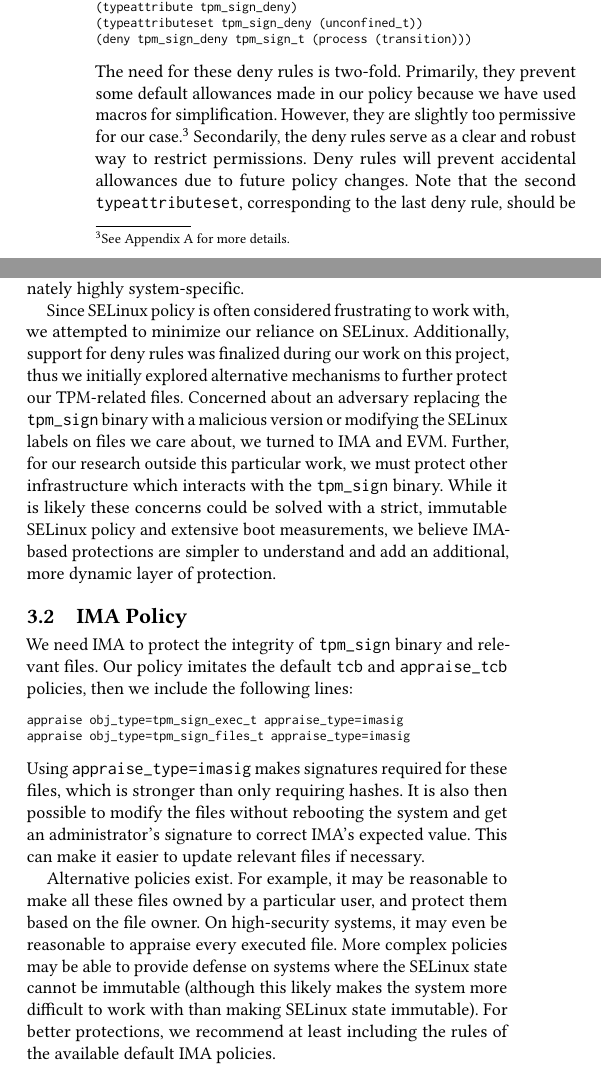
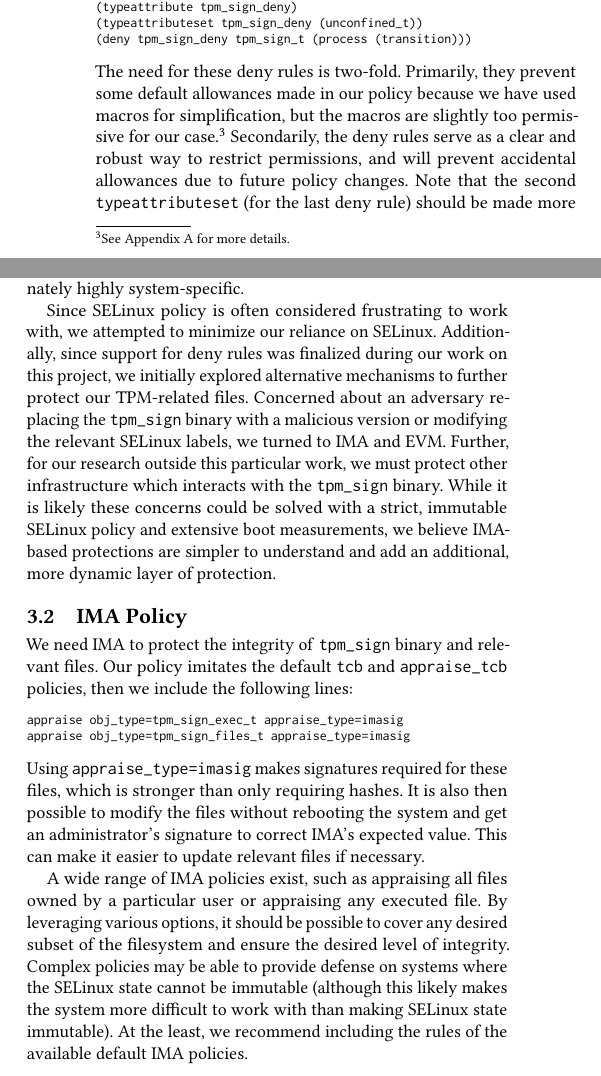
Before and after one commit to LoganSchmalz/fckr, a LaTeX paper (fckr.tex): two parts of the columns of page 3 of 6, joined at a grey line, cut so that both start at the same text. Compiled offline with pdfLaTeX.

Commit message:
wording tweaks for SELinux and IMA

```diff
--- a/fckr.tex
+++ b/fckr.tex
@@ -344,14 +344,14 @@ The following rules prevent even a root user from relabeling a malicious program
 \end{lstlisting}
 % \end{minted}
 The need for these deny rules is two-fold.
-Primarily, they prevent some default allowances made in our policy because we have used macros for simplification.
-However, they are slightly too permissive for our case.\footnotemark
+Primarily, they prevent some default allowances made in our policy because we have used macros for simplification,
+but the macros are slightly too permissive for our case.\footnotemark
 \footnotetext{
   See Appendix~\ref{appendix:selinux} for more details.
 }
-Secondarily, the deny rules serve as a clear and robust way to restrict permissions.
-Deny rules will prevent accidental allowances due to future policy changes.
-Note that the second \verb|typeattributeset|, corresponding to the last deny rule, should be adjusted to be more similar to the first,
+Secondarily, the deny rules serve as a clear and robust way to restrict permissions,
+and will prevent accidental allowances due to future policy changes.
+Note that the second \verb|typeattributeset| (for the last deny rule) should be made more similar to the first
 if only specific programs should be able to launch \tpmsign.
 
 We remove the last deny rule and utilize the following rules in our development environment,
@@ -382,10 +382,10 @@ In that case, deeper investigation into protecting the system via IMA is probabl
 
 Since SELinux policy is often considered frustrating to work with,
 we attempted to minimize our reliance on SELinux.
-Additionally, support for deny rules was finalized during our work on this project,
-thus we initially explored alternative mechanisms to further protect our TPM-related files.
+Additionally, since support for deny rules was finalized during our work on this project,
+we initially explored alternative mechanisms to further protect our TPM-related files.
 Concerned about an adversary replacing the \tpmsign binary with a malicious version or
-modifying the SELinux labels on files we care about, we turned to IMA and EVM.
+modifying the relevant SELinux labels, we turned to IMA and EVM.
 Further, for our research outside this particular work, we must protect other infrastructure which interacts with
 the \tpmsign binary.
 While it is likely these concerns could be solved with a strict, immutable SELinux policy and extensive boot measurements,
@@ -406,12 +406,12 @@ which is stronger than only requiring hashes.
 It is also then possible to modify the files without rebooting the system and get an administrator's signature to correct IMA's expected value.
 This can make it easier to update relevant files if necessary.
 
-Alternative policies exist. For example, it may be reasonable to make all these files owned by a particular user,
-and protect them based on the file owner.
-On high-security systems, it may even be reasonable to appraise every executed file.
-More complex policies may be able to provide defense on systems where the SELinux state cannot be immutable
+A wide range of IMA policies exist, such as appraising all files owned by a particular user or appraising any executed file.
+By leveraging various options, it should be possible to cover any desired subset of the filesystem
+and ensure the desired level of integrity.
+Complex policies may be able to provide defense on systems where the SELinux state cannot be immutable
 (although this likely makes the system more difficult to work with than making SELinux state immutable).
-For better protections, we recommend at least including the rules of the available default IMA policies.
+At the least, we recommend including the rules of the available default IMA policies. % TODO : cite default rules page
 
 We use EVM to protect file metadata by utilizing EVM ``portable'' signatures.\footnotemark
 \footnotetext{
```
